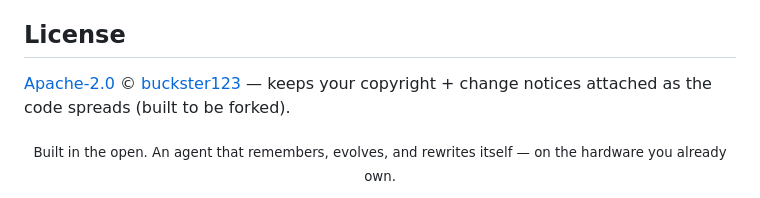
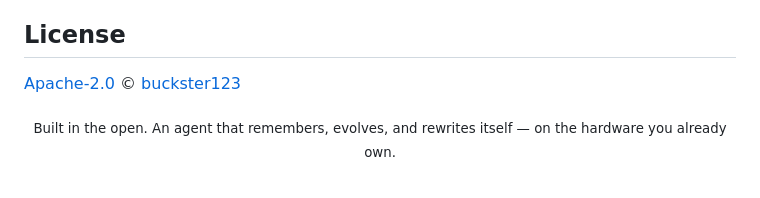
Before and after one commit to buckster123/ApexOS-RS, a Markdown page: README.md, the part around the change. GitHub-like rendering.

Commit message:
Fix license formatting in README
Updated license section formatting in README.md.

```diff
--- a/README.md
+++ b/README.md
@@ -305,6 +305,6 @@ ApexOS-RS is a **distro, not a replacement.** Canonical [ApexOS](https://github.
 
 ## License
 
-[Apache-2.0](LICENSE) © [buckster123](https://github.com/buckster123) — keeps your copyright + change notices attached as the code spreads (built to be forked).
+[Apache-2.0](LICENSE) © [buckster123](https://github.com/buckster123)
 
 <div align="center"><sub>Built in the open. An agent that remembers, evolves, and rewrites itself — on the hardware you already own.</sub></div>
```
